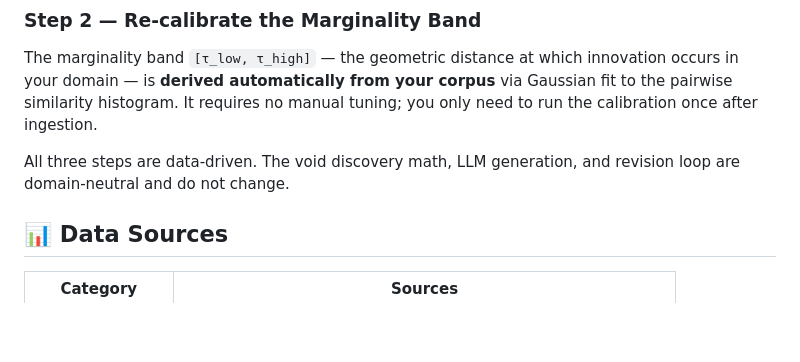
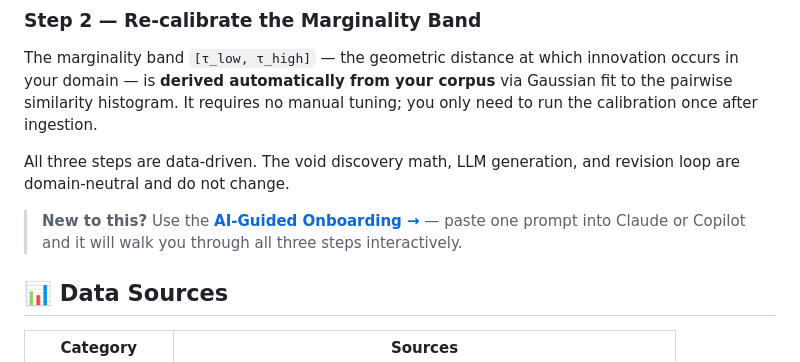
Before and after one commit to krispan-intel/deepthought, a Markdown page: README.md, the part around the change. Drawn GitHub-style; blank space fills up the shorter version.

Commit message:
docs: link AI onboarding from 'Deploying TVA in a New Domain' section
Co-Authored-By: Claude Sonnet 4.6 (1M context) <noreply@anthropic.com>

```diff
--- a/README.md
+++ b/README.md
@@ -246,6 +246,8 @@ The Prior-Art Shark and a security/safety role are universally applicable — on
 The marginality band `[τ_low, τ_high]` — the geometric distance at which innovation occurs in your domain — is **derived automatically from your corpus** via Gaussian fit to the pairwise similarity histogram. It requires no manual tuning; you only need to run the calibration once after ingestion.
 
 All three steps are data-driven. The void discovery math, LLM generation, and revision loop are domain-neutral and do not change.
+
+> **New to this?** Use the **[AI-Guided Onboarding →](BKM_ONBOARDING.md)** — paste one prompt into Claude or Copilot and it will walk you through all three steps interactively.
 
 ## 📊 Data Sources
 
```
Also changed, not shown: README.zh-CN.md (+2 -0 lines), README.zh-TW.md (+2 -0 lines).
